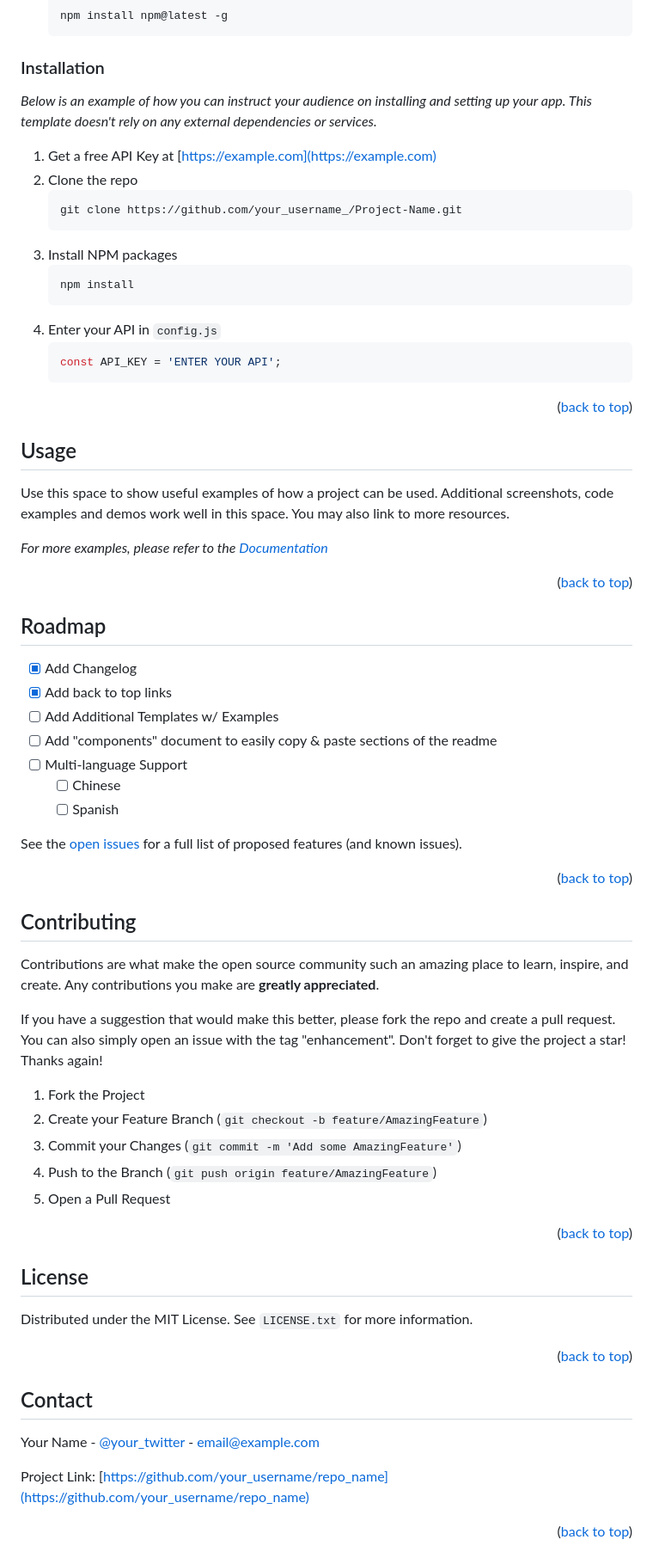
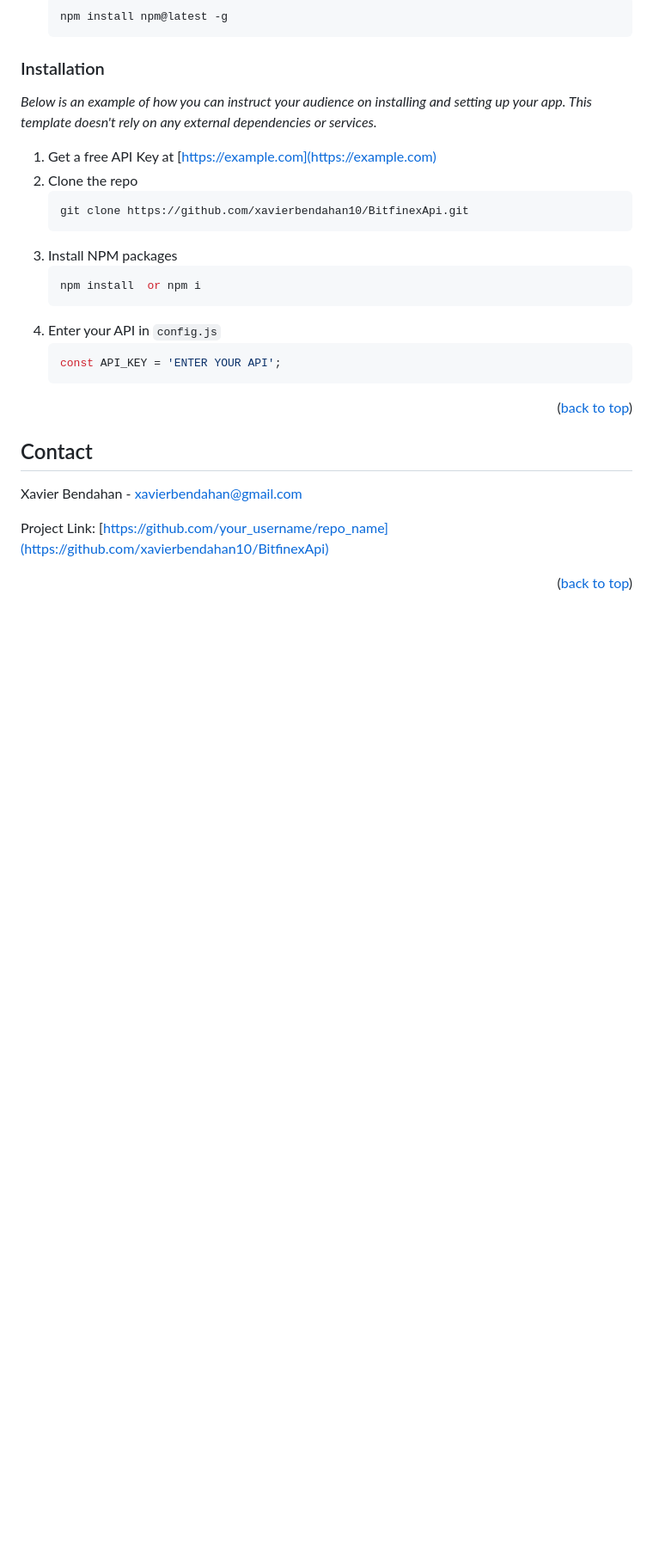
Before and after one commit to xavierbendahan10/BitfinexApi, a Markdown page: README.md, the part around the change printed below. Shown: that part at 86% size. GitHub-like rendering; blank space fills up the shorter version.

Commit message:
Finish Readme

````diff
--- a/README.md
+++ b/README.md
@@ -138,11 +111,11 @@ _Below is an example of how you can instruct your audience on installing and set
 1. Get a free API Key at [https://example.com](https://example.com)
 2. Clone the repo
    ```sh
-   git clone https://github.com/your_username_/Project-Name.git
+   git clone https://github.com/xavierbendahan10/BitfinexApi.git
    ```
 3. Install NPM packages
    ```sh
-   npm install
+   npm install  or npm i
    ```
 4. Enter your API in `config.js`
    ```js
@@ -152,67 +125,11 @@ _Below is an example of how you can instruct your audience on installing and set
 <p align="right">(<a href="#readme-top">back to top</a>)</p>
 
 
-
-<!-- USAGE EXAMPLES -->
-## Usage
-
-Use this space to show useful examples of how a project can be used. Additional screenshots, code examples and demos work well in this space. You may also link to more resources.
-
-_For more examples, please refer to the [Documentation](https://example.com)_
-
-<p align="right">(<a href="#readme-top">back to top</a>)</p>
-
-
-
-<!-- ROADMAP -->
-## Roadmap
-
-- [x] Add Changelog
-- [x] Add back to top links
-- [ ] Add Additional Templates w/ Examples
-- [ ] Add "components" document to easily copy & paste sections of the readme
-- [ ] Multi-language Support
-    - [ ] Chinese
-    - [ ] Spanish
-
-See the [open issues](https://github.com/othneildrew/Best-README-Template/issues) for a full list of proposed features (and known issues).
-
-<p align="right">(<a href="#readme-top">back to top</a>)</p>
-
-
-
-<!-- CONTRIBUTING -->
-## Contributing
-
-Contributions are what make the open source community such an amazing place to learn, inspire, and create. Any contributions you make are **greatly appreciated**.
-
-If you have a suggestion that would make this better, please fork the repo and create a pull request. You can also simply open an issue with the tag "enhancement".
-Don't forget to give the project a star! Thanks again!
-
-1. Fork the Project
-2. Create your Feature Branch (`git checkout -b feature/AmazingFeature`)
-3. Commit your Changes (`git commit -m 'Add some AmazingFeature'`)
-4. Push to the Branch (`git push origin feature/AmazingFeature`)
-5. Open a Pull Request
-
-<p align="right">(<a href="#readme-top">back to top</a>)</p>
-
-
-
-<!-- LICENSE -->
-## License
-
-Distributed under the MIT License. See `LICENSE.txt` for more information.
-
-<p align="right">(<a href="#readme-top">back to top</a>)</p>
-
-
-
 <!-- CONTACT -->
 ## Contact
 
-Your Name - [@your_twitter](https://twitter.com/your_username) - email@example.com
+Xavier Bendahan - xavierbendahan@gmail.com
 
-Project Link: [https://github.com/your_username/repo_name](https://github.com/your_username/repo_name)
+Project Link: [https://github.com/your_username/repo_name](https://github.com/xavierbendahan10/BitfinexApi)
 
 <p align="right">(<a href="#readme-top">back to top</a>)</p>
````
Also changed, not shown: other parts of README.md (+9 -65 lines), images/logo.jpg (added).
